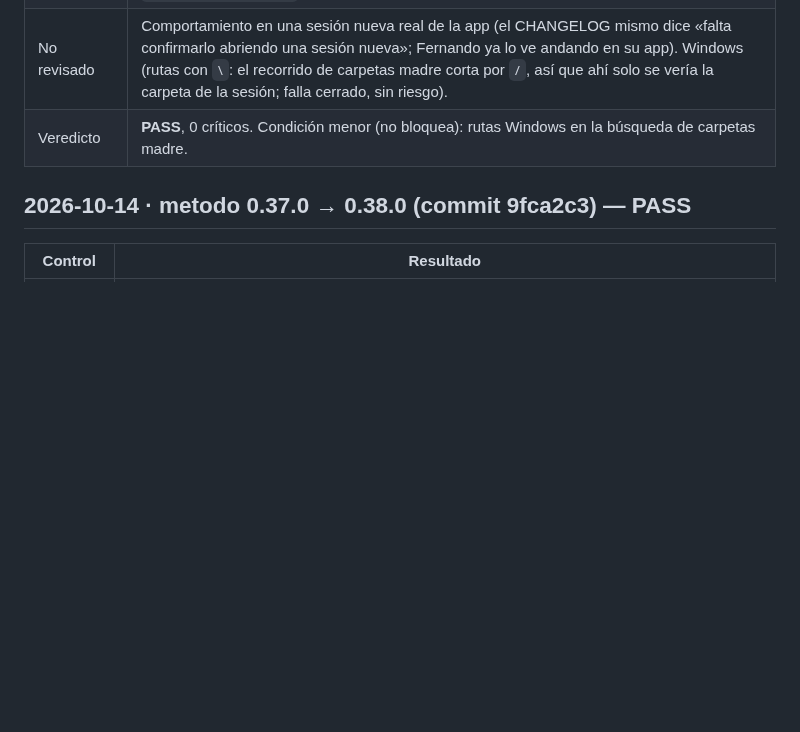
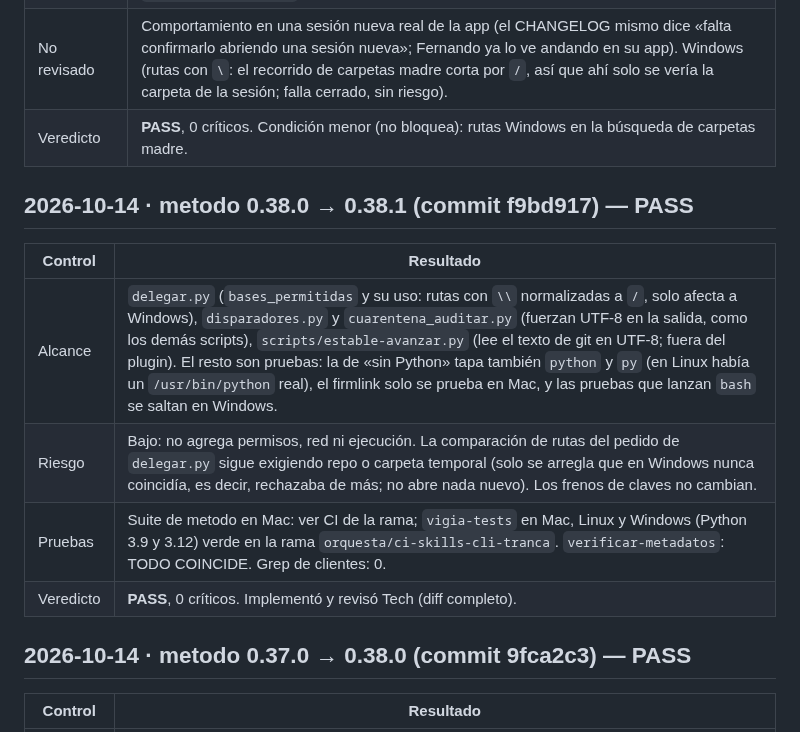
Before and after one commit to raimondifernando-web/claude-catalogo, a Markdown page: docs/SECURITY-CHECKS.md, the part around the change. Drawn GitHub-style; blank space fills up the shorter version.

Commit message:
SECURITY-CHECKS: entrada metodo 0.38.1
Co-Authored-By: Claude Sonnet 5.5 <noreply@anthropic.com>

```diff
--- a/docs/SECURITY-CHECKS.md
+++ b/docs/SECURITY-CHECKS.md
@@ -964,6 +964,14 @@ Composición pedida por el dueño del producto tras auditar el origen de 40 piez
 | No revisado | Comportamiento en una sesión nueva real de la app (el CHANGELOG mismo dice «falta confirmarlo abriendo una sesión nueva»; Fernando ya lo ve andando en su app). Windows (rutas con `\`: el recorrido de carpetas madre corta por `/`, así que ahí solo se vería la carpeta de la sesión; falla cerrado, sin riesgo). |
 | Veredicto | **PASS**, 0 críticos. Condición menor (no bloquea): rutas Windows en la búsqueda de carpetas madre. |
 
+## 2026-10-14 · metodo 0.38.0 → 0.38.1 (commit f9bd917) — PASS
+| Control | Resultado |
+|---|---|
+| Alcance | `delegar.py` (`bases_permitidas` y su uso: rutas con `\\` normalizadas a `/`, solo afecta a Windows), `disparadores.py` y `cuarentena_auditar.py` (fuerzan UTF-8 en la salida, como los demás scripts), `scripts/estable-avanzar.py` (lee el texto de git en UTF-8; fuera del plugin). El resto son pruebas: la de «sin Python» tapa también `python` y `py` (en Linux había un `/usr/bin/python` real), el firmlink solo se prueba en Mac, y las pruebas que lanzan `bash` se saltan en Windows. |
+| Riesgo | Bajo: no agrega permisos, red ni ejecución. La comparación de rutas del pedido de `delegar.py` sigue exigiendo repo o carpeta temporal (solo se arregla que en Windows nunca coincidía, es decir, rechazaba de más; no abre nada nuevo). Los frenos de claves no cambian. |
+| Pruebas | Suite de metodo en Mac: ver CI de la rama; `vigia-tests` en Mac, Linux y Windows (Python 3.9 y 3.12) verde en la rama `orquesta/ci-skills-cli-tranca`. `verificar-metadatos`: TODO COINCIDE. Grep de clientes: 0. |
+| Veredicto | **PASS**, 0 críticos. Implementó y revisó Tech (diff completo). |
+
 ## 2026-10-14 · metodo 0.37.0 → 0.38.0 (commit 9fca2c3) — PASS
 | Control | Resultado |
 |---|---|
```
